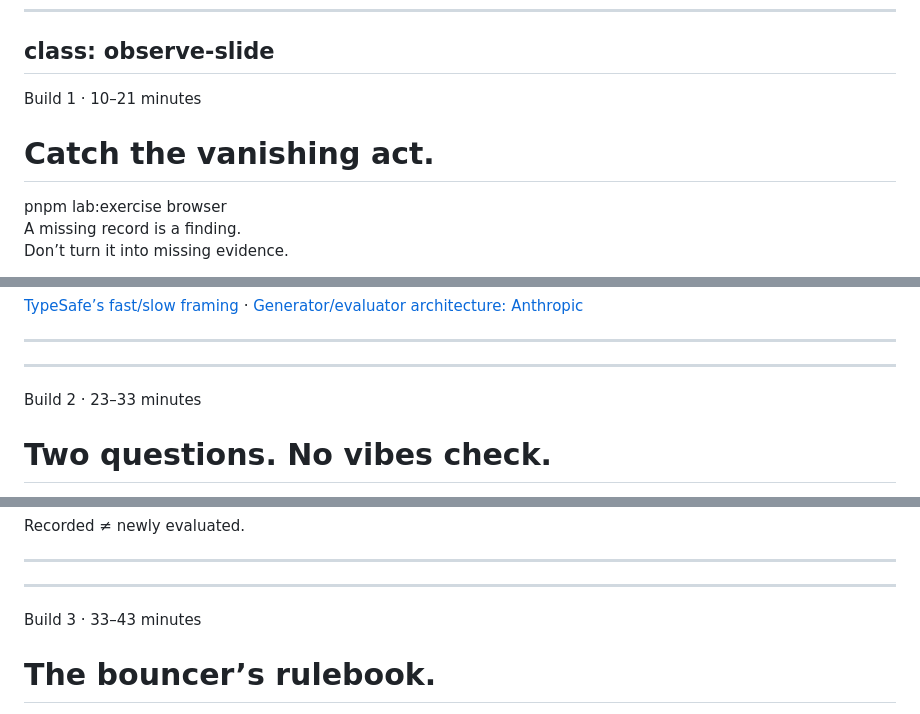
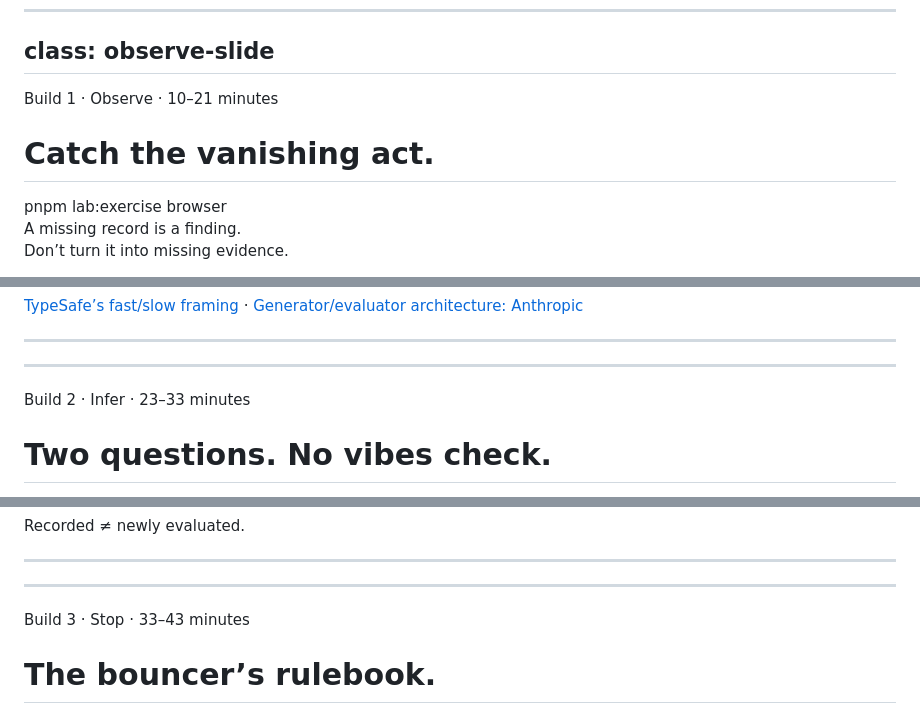
Before and after one commit to workos/beyond-done, a Markdown page: slides/slides.md, 3 parts joined by grey strips. GitHub-like rendering.

Commit message:
feat(slides): label the builds Observe, Infer, Stop

```diff
--- a/slides/slides.md
+++ b/slides/slides.md
@@ -236,7 +236,7 @@ class: observe-slide
 ---
 
 <div class="observe-head">
-<div><div class="exercise-number">Build 1 · 10–21 minutes</div><h1>Catch the vanishing act.</h1></div>
+<div><div class="exercise-number">Build 1 · Observe · 10–21 minutes</div><h1>Catch the vanishing act.</h1></div>
 <div><div class="command">pnpm lab:exercise browser</div><p class="aside-note">A missing record is a finding.<br>Don’t turn it into missing evidence.</p></div>
 </div>
 <div class="observe-caption-row"><p class="build-description">Fresh browser → submit → read → reload → read again.</p><p class="code-caption">lab/exercises/observe.ts</p></div>
@@ -332,7 +332,7 @@ Anthropic's planner/generator/evaluator harness is one broader example. Our clas
 ---
 ---
 
-<div class="exercise-number small-label">Build 2 · 23–33 minutes</div>
+<div class="exercise-number small-label">Build 2 · Infer · 23–33 minutes</div>
 
 # Two questions. No vibes check.
 
@@ -412,7 +412,7 @@ Moved from footnote: Synthetic fixtures ignore your question wording entirely.
 ---
 ---
 
-<div class="small-label">Build 3 · 33–43 minutes</div>
+<div class="small-label">Build 3 · Stop · 33–43 minutes</div>
 
 # The bouncer’s rulebook.
 
```
